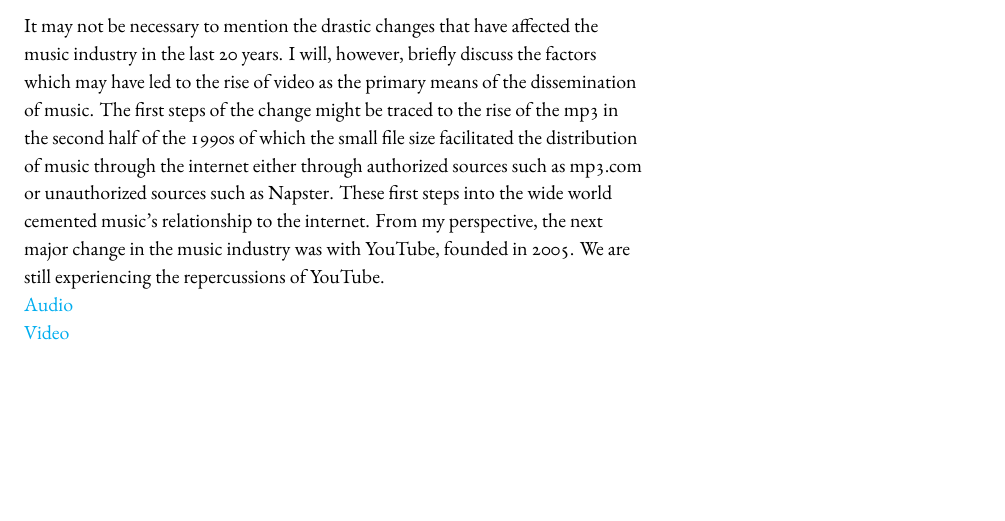
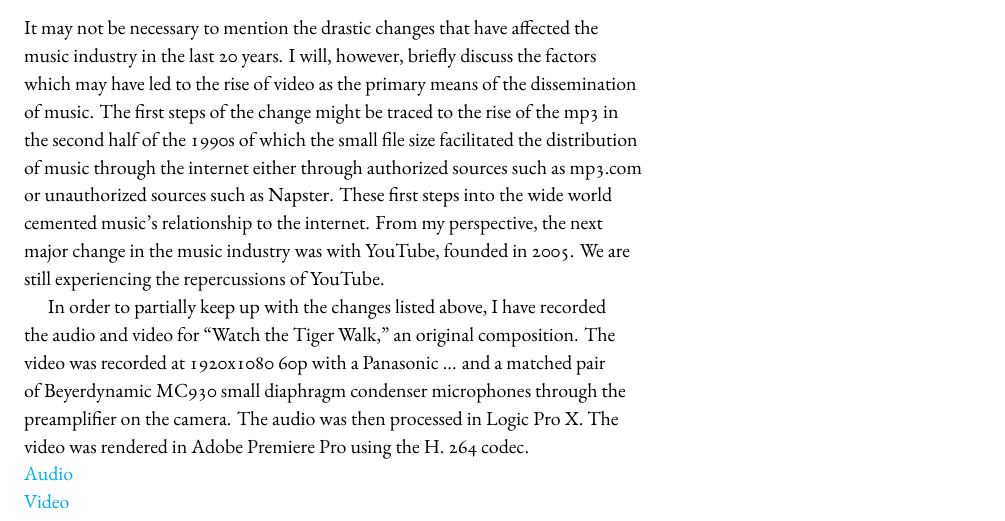
Before and after one commit to rachaelcarlson/TeXtonic, a LaTeX document (watchTheTigerWalk/testDraft.tex): part of page 8 of 25, cut so that both start at the same text, the shorter picture padded with empty space. Compiled offline with XeLaTeX.

Commit message:
I think that I finished this section

```diff
--- a/watchTheTigerWalk/testDraft.tex
+++ b/watchTheTigerWalk/testDraft.tex
@@ -224,6 +224,8 @@ After I determined that it was going to be possible to switch to Squarespace wit
 \label{sec:watch-tiger-walk}
 
 It may not be necessary to mention the drastic changes that have affected the music industry in the last 20 years. I will, however, briefly discuss the factors which may have led to the rise of video as the primary means of the dissemination of music. The first steps of the change might be traced to the rise of the mp3 in the second half of the 1990s of which the small file size facilitated the distribution of music through the internet either through authorized sources such as mp3.com or unauthorized sources such as Napster. These first steps into the wide world cemented music's relationship to the internet. From my perspective, the next major change in the music industry was with YouTube, founded in 2005. We are still experiencing the repercussions of YouTube.
+
+In order to partially keep up with the changes listed above, I have recorded the audio and video for ``Watch the Tiger Walk,'' an original composition. The video was recorded at 1920x1080 60p with a Panasonic ... and a matched pair of Beyerdynamic MC930 small diaphragm condenser microphones through the preamplifier on the camera. The audio was then processed in Logic Pro X. The video was rendered in Adobe Premiere Pro using the H. 264 codec.
 
 \noindent \href{run:Road.mp3}{Audio}
 
```
Also changed, not shown: watchTheTigerWalk/testDraft.pdf, 2 other files.
